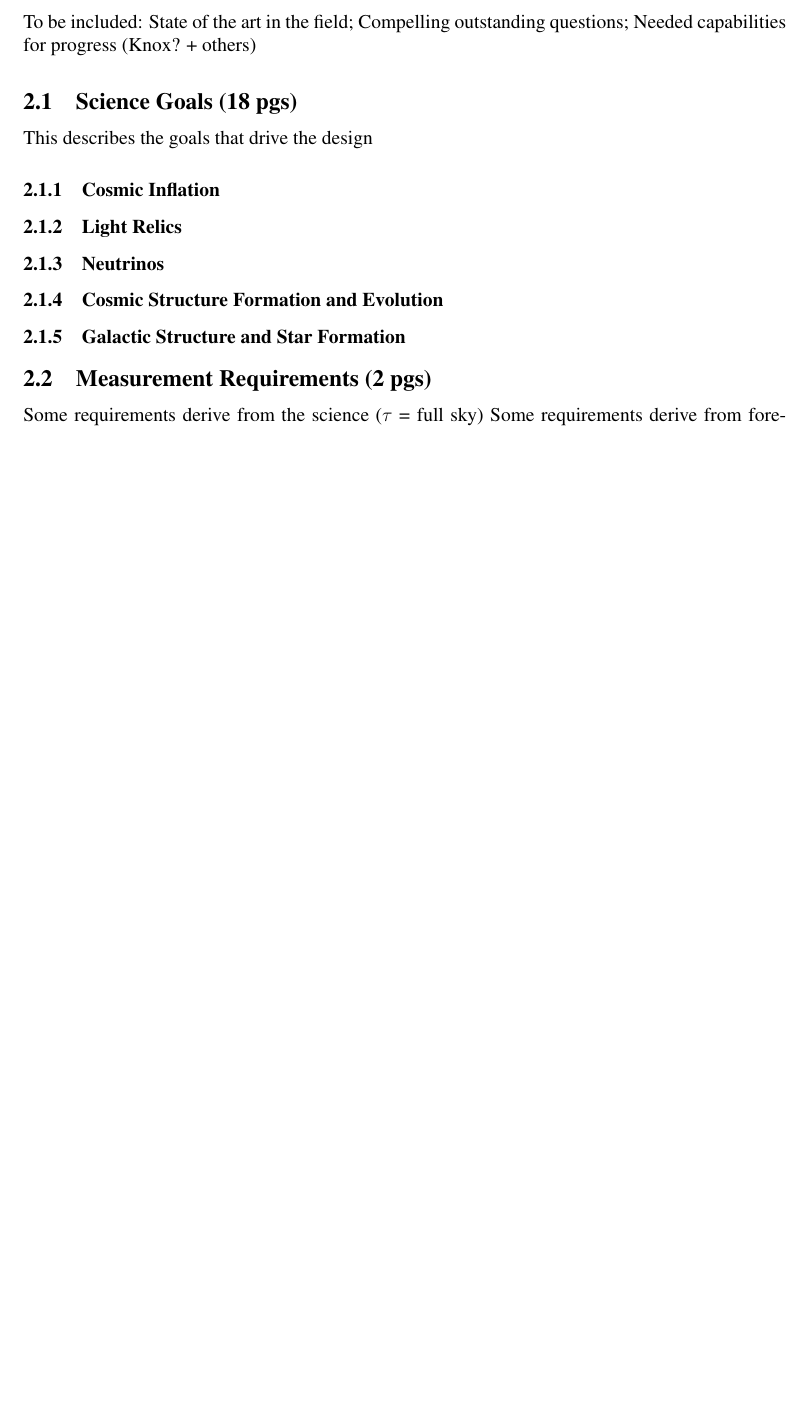
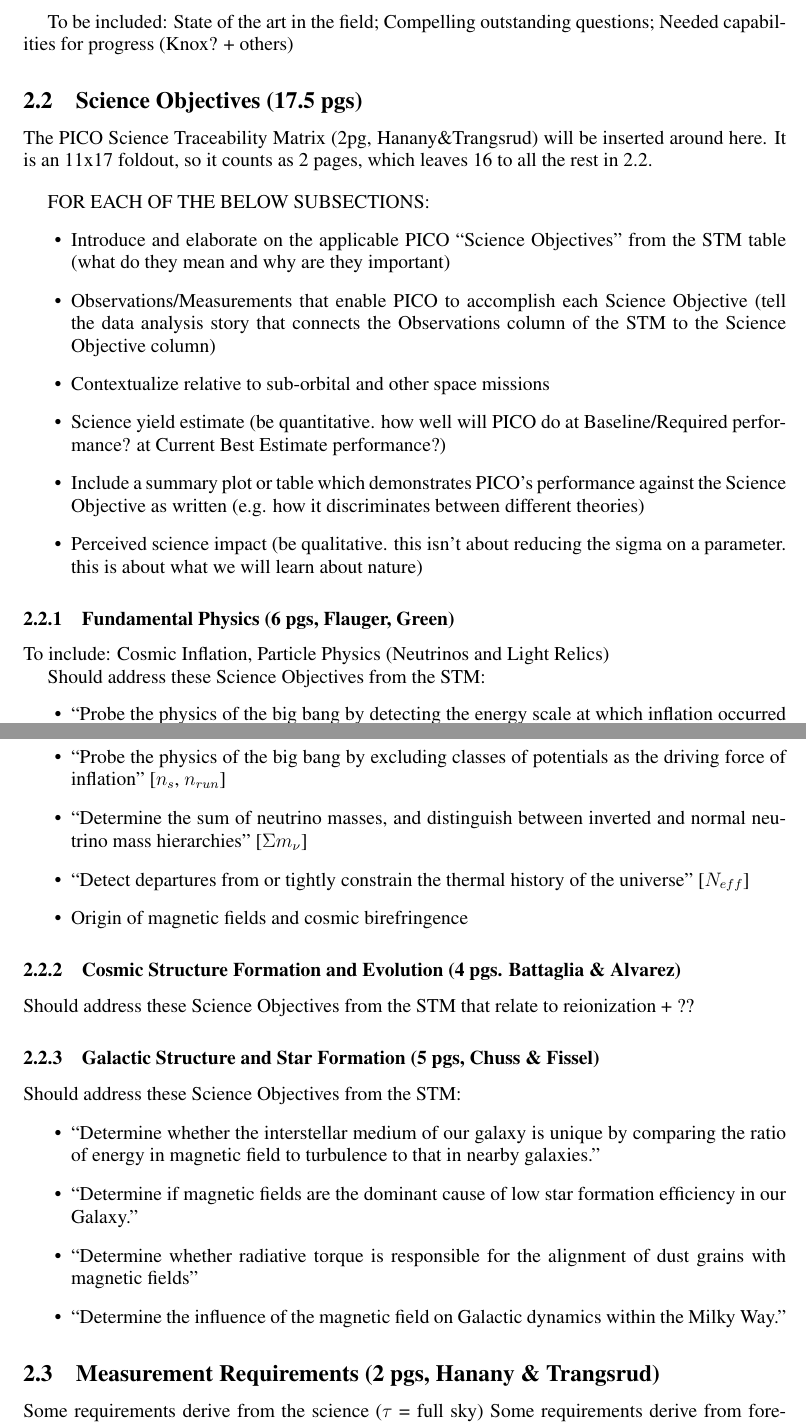
Before and after one commit to CMB-Probe/PICOReport, a LaTeX document (PICOReport.tex): part of page 1 of 5 before the commit and two parts of pages 1 and 2 of 6 after it, the two joined at a grey line, cut so that both start at the same text, the shorter picture padded with empty space. Compiled offline with pdfLaTeX.

Commit message:
Updates following Workshop
Incorporating Amy’s suggestions

```diff
--- a/PICOReport.tex
+++ b/PICOReport.tex
@@ -59 +58,0 @@
-\subfile{landscape.tex}
@@ -60,19 +66,50 @@
 
-\subsection{Science Goals (18 pgs) }
+      \subfile{landscape.tex}
 
-This describes the goals that drive the design
+\subsection{Science Objectives (17.5 pgs) }
 
-\subsubsection{Cosmic Inflation}
+  The PICO Science Traceability Matrix (2pg, Hanany\&Trangsrud) will be inserted around here.  It is an 11x17 foldout, so it counts as 2 pages, which leaves 16 to all the rest in 2.2.
 
-\subsubsection{Light Relics}
+    \vspace{12pt}
+     FOR EACH OF THE BELOW SUBSECTIONS:
+    \begin{itemize}
+    \item Introduce and elaborate on the applicable PICO ``Science Objectives" from the STM table (what do they mean and why are they important)
+    \item Observations/Measurements that enable PICO to accomplish each Science Objective (tell the data analysis story that connects the Observations column of the STM to the Science Objective column)
+    \item Contextualize relative to sub-orbital and other space missions
+    \item Science yield estimate (be quantitative. how well will PICO do at Baseline/Required performance? at Current Best Estimate performance?)
+    \item Include a summary plot or table which demonstrates PICO's performance against the Science Objective as written (e.g. how it discriminates between different theories)
+    \item Perceived science impact (be qualitative. this isn't about reducing the sigma on a parameter.  this is about what we will learn about nature)
+    \end{itemize}
 
-\subsubsection{Neutrinos}
 
-\subsubsection{Cosmic Structure Formation and Evolution}
+\subsubsection{Fundamental Physics (6 pgs, Flauger, Green)}
 
-\subsubsection{Galactic Structure and Star Formation}
+To include: Cosmic Inflation, Particle Physics (Neutrinos and Light Relics)
 
-\subsection{Measurement Requirements (2 pgs)}
+        Should address these Science Objectives from the STM:
+        \begin{itemize}
+        \item ``Probe the physics of the big bang by detecting the energy scale at which inflation occurred if it is above $4\times10^{15}$ GeV, or place an upper limit if it is below" [$r$]
+        \item ``Probe the physics of the big bang by excluding classes of potentials as the driving force of inflation" [$n_s$, $n_{run}$]
+        \item ``Determine the sum of neutrino masses, and distinguish between inverted and normal neutrino mass hierarchies" [$\Sigma m_{\nu}$]
+        \item ``Detect departures from or tightly constrain the thermal history of the universe" [$N_{eff}$]
+        \item Origin of magnetic fields and cosmic birefringence
+        \end{itemize}
+
+\subsubsection{Cosmic Structure Formation and Evolution (4 pgs. Battaglia \& Alvarez)}
+
+Should address these Science Objectives from the STM that relate to reionization + ??
+
+\subsubsection{Galactic Structure and Star Formation (5 pgs, Chuss \& Fissel)}
+
+Should address these Science Objectives from the STM:
+        \begin{itemize}
+        \item ``Determine whether the interstellar medium of our galaxy is unique by comparing the ratio of energy in magnetic field to turbulence to that in nearby galaxies."
+        \item ``Determine if magnetic fields are the dominant cause of low star formation efficiency in our Galaxy."
+        \item ``Determine whether radiative torque is responsible for the alignment of dust grains with magnetic fields"
+        \item ``Determine the influence of the magnetic field on Galactic dynamics within the Milky Way."
+        \end{itemize}
+
+\subsection{Measurement Requirements (2 pgs, Hanany \& Trangsrud)}
 
 Some requirements derive from the science ($\tau$ = full sky)
 Some requirements derive from foregrounds (frequency coverage) and some from systematics (particular scan pattern)
@@ -108,2 +131,3 @@
 \subfile{systematics.tex}
 
+\section{Instrument (6 pgs, Trangsrud \& Hanany)}
```
Also changed, not shown: PICOReport.pdf, PICOReport.tex (52 more changed lines), 3 other files.
